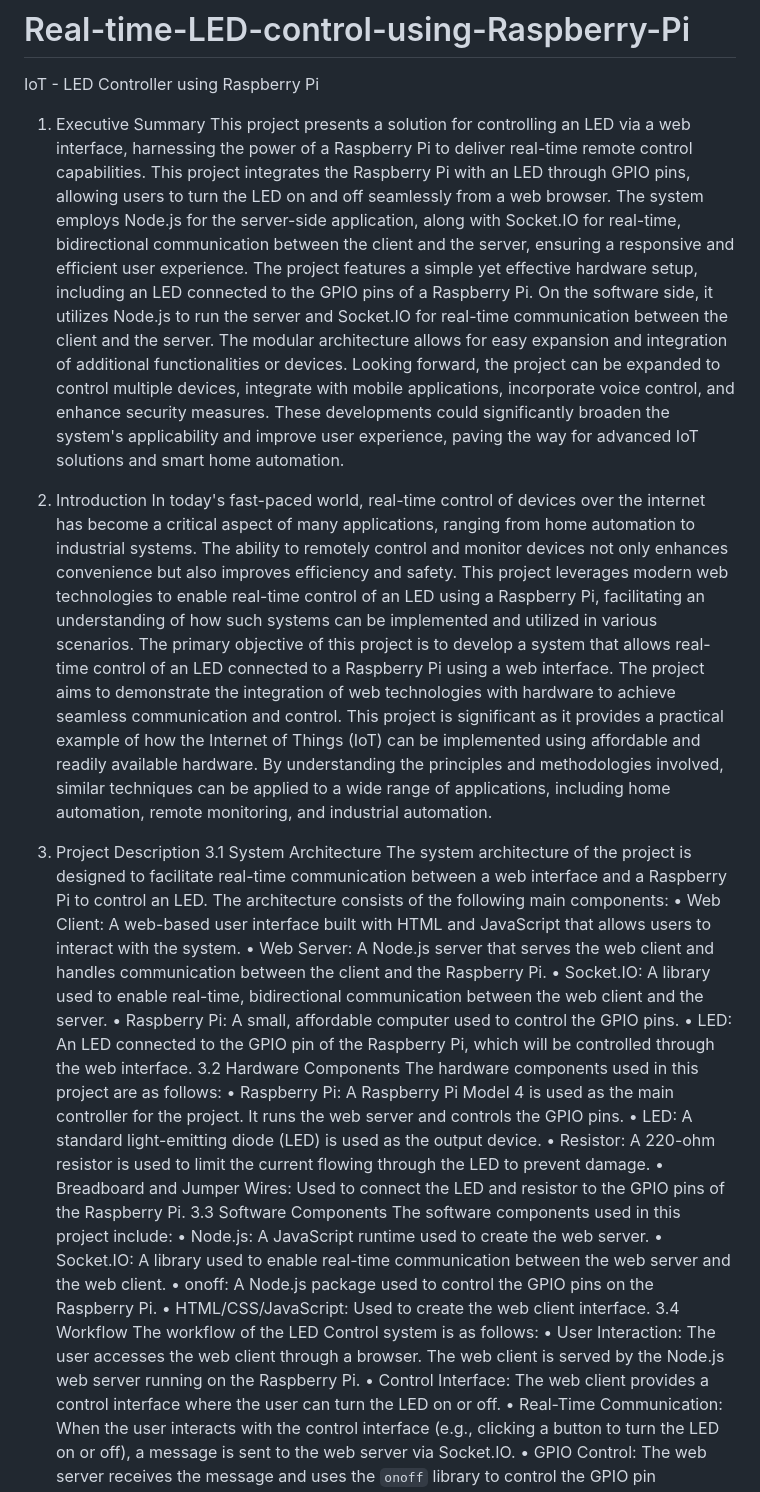
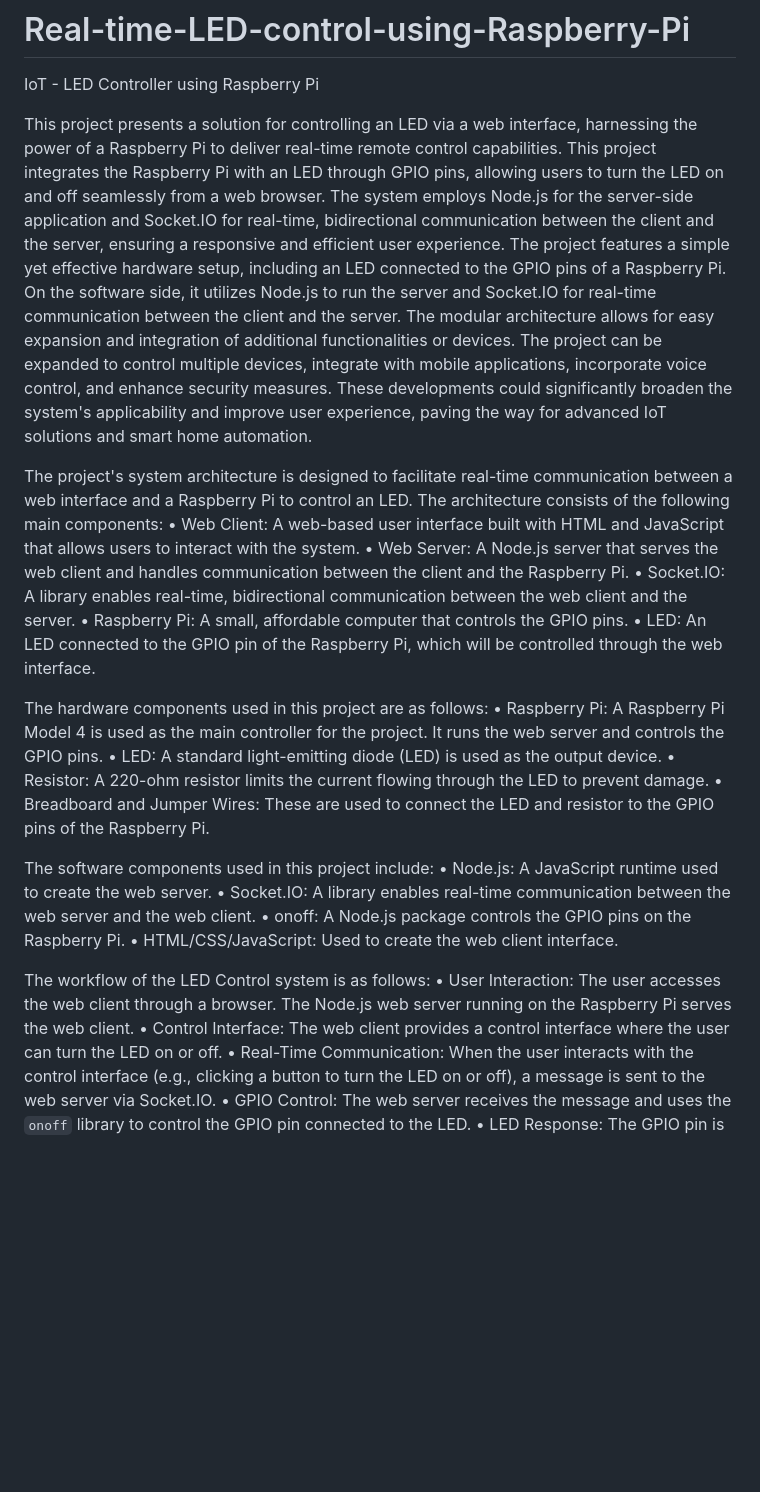
Before and after one commit to Aditisarraf/Real-time-LED-control-using-Raspberry-Pi, a Markdown page: README.md, the part around one of its changes. Rendered like a GitHub page; blank space fills up the shorter version.

```diff
--- a/README.md
+++ b/README.md
@@ -1,39 +1,31 @@
 # Real-time-LED-control-using-Raspberry-Pi
 IoT - LED Controller using Raspberry Pi
 
-1. Executive Summary
-This project presents a solution for controlling an LED via a web interface, harnessing the power of a Raspberry Pi to deliver real-time remote control capabilities. This project integrates the Raspberry Pi with an LED through GPIO pins, allowing users to turn the LED on and off seamlessly from a web browser. The system employs Node.js for the server-side application, along with Socket.IO for real-time, bidirectional communication between the client and the server, ensuring a responsive and efficient user experience.
+This project presents a solution for controlling an LED via a web interface, harnessing the power of a Raspberry Pi to deliver real-time remote control capabilities. This project integrates the Raspberry Pi with an LED through GPIO pins, allowing users to turn the LED on and off seamlessly from a web browser. The system employs Node.js for the server-side application and Socket.IO for real-time, bidirectional communication between the client and the server, ensuring a responsive and efficient user experience.
 The project features a simple yet effective hardware setup, including an LED connected to the GPIO pins of a Raspberry Pi. On the software side, it utilizes Node.js to run the server and Socket.IO for real-time communication between the client and the server. The modular architecture allows for easy expansion and integration of additional functionalities or devices.
-Looking forward, the project can be expanded to control multiple devices, integrate with mobile applications, incorporate voice control, and enhance security measures. These developments could significantly broaden the system's applicability and improve user experience, paving the way for advanced IoT solutions and smart home automation.
+The project can be expanded to control multiple devices, integrate with mobile applications, incorporate voice control, and enhance security measures. These developments could significantly broaden the system's applicability and improve user experience, paving the way for advanced IoT solutions and smart home automation.
 
-2. Introduction
-In today's fast-paced world, real-time control of devices over the internet has become a critical aspect of many applications, ranging from home automation to industrial systems. The ability to remotely control and monitor devices not only enhances convenience but also improves efficiency and safety. This project leverages modern web technologies to enable real-time control of an LED using a Raspberry Pi, facilitating an understanding of how such systems can be implemented and utilized in various scenarios.
-The primary objective of this project is to develop a system that allows real-time control of an LED connected to a Raspberry Pi using a web interface. The project aims to demonstrate the integration of web technologies with hardware to achieve seamless communication and control.
-This project is significant as it provides a practical example of how the Internet of Things (IoT) can be implemented using affordable and readily available hardware. By understanding the principles and methodologies involved, similar techniques can be applied to a wide range of applications, including home automation, remote monitoring, and industrial automation.
-
-3. Project Description
-3.1 System Architecture
-The system architecture of the project is designed to facilitate real-time communication between a web interface and a Raspberry Pi to control an LED. The architecture consists of the following main components:
+The project's system architecture is designed to facilitate real-time communication between a web interface and a Raspberry Pi to control an LED. The architecture consists of the following main components:
 •	Web Client: A web-based user interface built with HTML and JavaScript that allows users to interact with the system.
 •	Web Server: A Node.js server that serves the web client and handles communication between the client and the Raspberry Pi.
-•	Socket.IO: A library used to enable real-time, bidirectional communication between the web client and the server.
-•	Raspberry Pi: A small, affordable computer used to control the GPIO pins.
+•	Socket.IO: A library enables real-time, bidirectional communication between the web client and the server.
+•	Raspberry Pi: A small, affordable computer that controls the GPIO pins.
 •	LED: An LED connected to the GPIO pin of the Raspberry Pi, which will be controlled through the web interface.
-3.2 Hardware Components
+
 The hardware components used in this project are as follows:
 •	Raspberry Pi: A Raspberry Pi Model 4 is used as the main controller for the project. It runs the web server and controls the GPIO pins.
 •	LED: A standard light-emitting diode (LED) is used as the output device.
-•	Resistor: A 220-ohm resistor is used to limit the current flowing through the LED to prevent damage.
-•	Breadboard and Jumper Wires: Used to connect the LED and resistor to the GPIO pins of the Raspberry Pi.
-3.3 Software Components
+•	Resistor: A 220-ohm resistor limits the current flowing through the LED to prevent damage.
+•	Breadboard and Jumper Wires: These are used to connect the LED and resistor to the GPIO pins of the Raspberry Pi.
+
 The software components used in this project include:
 •	Node.js: A JavaScript runtime used to create the web server.
-•	Socket.IO: A library used to enable real-time communication between the web server and the web client.
-•	onoff: A Node.js package used to control the GPIO pins on the Raspberry Pi.
+•	Socket.IO: A library enables real-time communication between the web server and the web client.
+•	onoff: A Node.js package controls the GPIO pins on the Raspberry Pi.
 •	HTML/CSS/JavaScript: Used to create the web client interface.
-3.4 Workflow
+
 The workflow of the LED Control system is as follows:
-•	User Interaction: The user accesses the web client through a browser. The web client is served by the Node.js web server running on the Raspberry Pi.
+•	User Interaction: The user accesses the web client through a browser. The Node.js web server running on the Raspberry Pi serves the web client.
 •	Control Interface: The web client provides a control interface where the user can turn the LED on or off.
 •	Real-Time Communication: When the user interacts with the control interface (e.g., clicking a button to turn the LED on or off), a message is sent to the web server via Socket.IO.
 •	GPIO Control: The web server receives the message and uses the `onoff` library to control the GPIO pin connected to the LED.
```
Also changed, not shown: other parts of README.md (+4 -16 lines).
